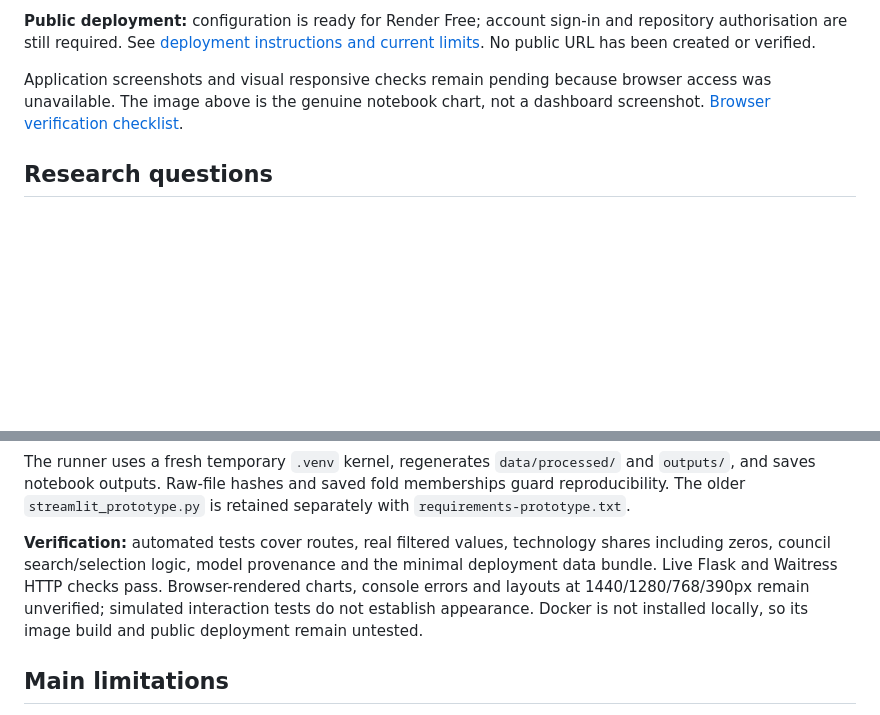
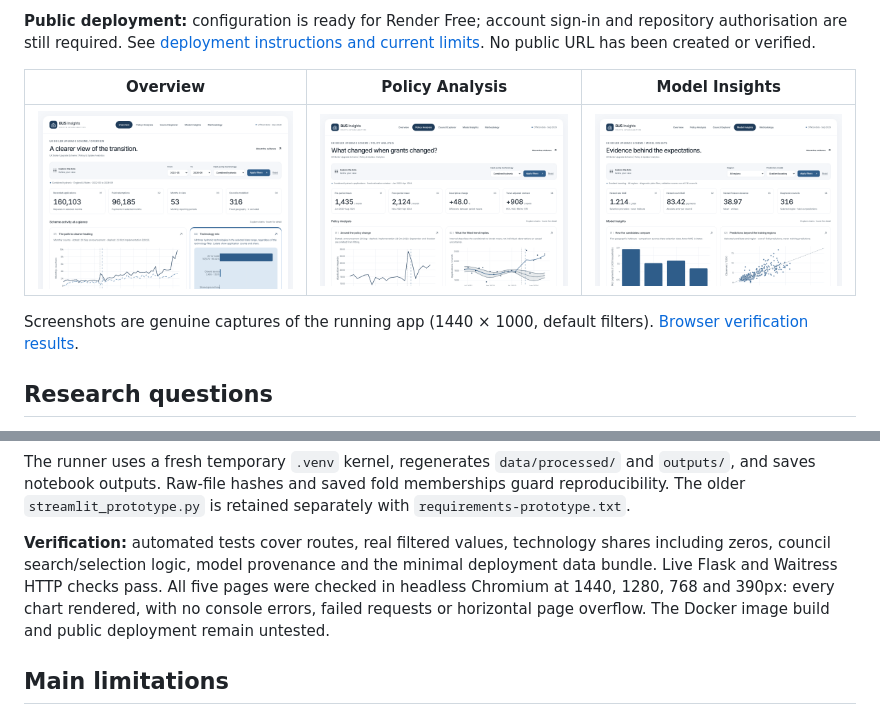
Before and after one commit to AyushSinghRaghuwanshi/uk-boiler-upgrade-scheme-analysis, a Markdown page: README.md, 2 parts joined by grey strips. GitHub-like rendering; pictures changed too: docs/images/dashboard-models.png (added), docs/images/dashboard-overview.png (added), docs/images/dashboard-policy.png (added); blank space fills up the shorter version.

Commit message:
Add dashboard screenshots and browser checks

```diff
--- a/README.md
+++ b/README.md
@@ -28,7 +28,11 @@ Methodology provides definitions, exclusions and official source links. National
 
 **Public deployment:** configuration is ready for Render Free; account sign-in and repository authorisation are still required. See [deployment instructions and current limits](docs/deployment.md). No public URL has been created or verified.
 
-Application screenshots and visual responsive checks remain pending because browser access was unavailable. The image above is the genuine notebook chart, not a dashboard screenshot. [Browser verification checklist](docs/browser-testing.md).
+| Overview | Policy Analysis | Model Insights |
+|---|---|---|
+| ![BUS Insights overview page](docs/images/dashboard-overview.png) | ![BUS Insights policy analysis page](docs/images/dashboard-policy.png) | ![BUS Insights model insights page](docs/images/dashboard-models.png) |
+
+Screenshots are genuine captures of the running app (1440 × 1000, default filters). [Browser verification results](docs/browser-testing.md).
 
 ## Research questions
 
@@ -75,7 +79,7 @@ node --test tests/dashboard_interactions.test.cjs
 
 The runner uses a fresh temporary `.venv` kernel, regenerates `data/processed/` and `outputs/`, and saves notebook outputs. Raw-file hashes and saved fold memberships guard reproducibility. The older `streamlit_prototype.py` is retained separately with `requirements-prototype.txt`.
 
-**Verification:** automated tests cover routes, real filtered values, technology shares including zeros, council search/selection logic, model provenance and the minimal deployment data bundle. Live Flask and Waitress HTTP checks pass. Browser-rendered charts, console errors and layouts at 1440/1280/768/390px remain unverified; simulated interaction tests do not establish appearance. Docker is not installed locally, so its image build and public deployment remain untested.
+**Verification:** automated tests cover routes, real filtered values, technology shares including zeros, council search/selection logic, model provenance and the minimal deployment data bundle. Live Flask and Waitress HTTP checks pass. All five pages were checked in headless Chromium at 1440, 1280, 768 and 390px: every chart rendered, with no console errors, failed requests or horizontal page overflow. The Docker image build and public deployment remain untested.
 
 ## Main limitations
 
```
Also changed, not shown: docs/browser-testing.md (+14 -3 lines).
